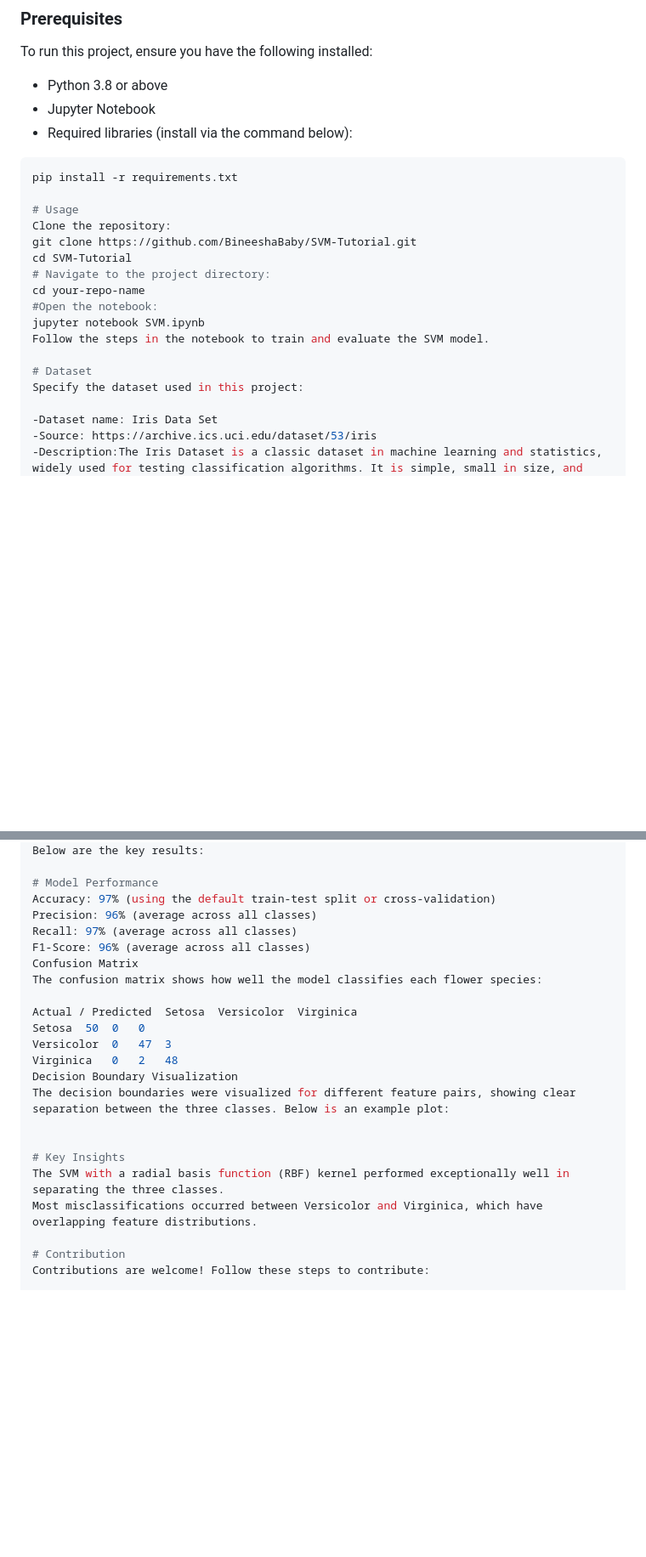
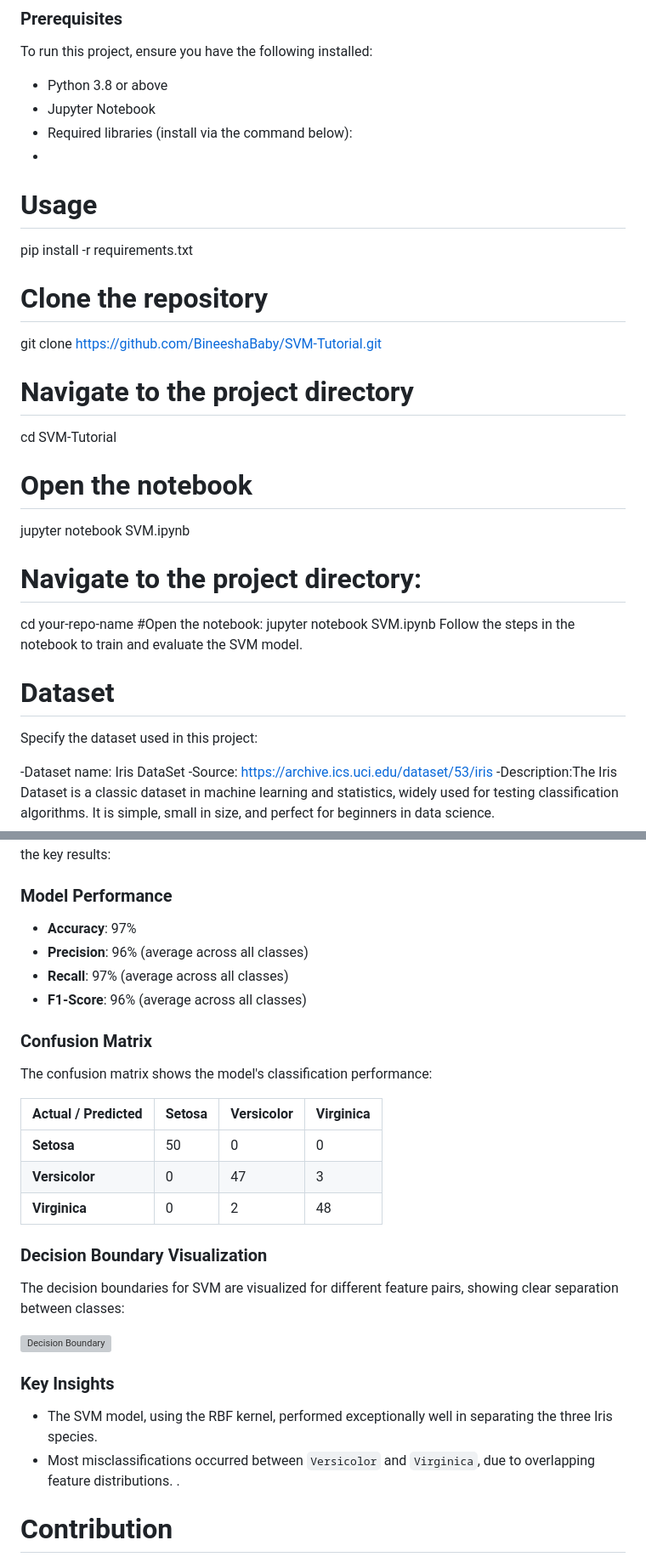
Before and after one commit to BineeshaBaby/SVM-Tutorial, a Markdown page: README.md, 2 parts joined by grey strips. Shown: that part at 85% size. Rendered like a GitHub page; blank space fills up the shorter version; grey boxes are pictures that could not be loaded.

````diff
--- a/README.md
+++ b/README.md
@@ -29,14 +29,20 @@ To run this project, ensure you have the following installed:
 - Python 3.8 or above
 - Jupyter Notebook
 - Required libraries (install via the command below):
-
-```bash
+-
+# Usage
 pip install -r requirements.txt
 
-# Usage
-Clone the repository:
+# Clone the repository
 git clone https://github.com/BineeshaBaby/SVM-Tutorial.git
+
+# Navigate to the project directory
 cd SVM-Tutorial
+
+# Open the notebook
+jupyter notebook SVM.ipynb
+
+
 # Navigate to the project directory:
 cd your-repo-name
 #Open the notebook:
@@ -46,7 +52,7 @@ Follow the steps in the notebook to train and evaluate the SVM model.
 # Dataset
 Specify the dataset used in this project:
 
--Dataset name: Iris Data Set
+-Dataset name: Iris DataSet
 -Source: https://archive.ics.uci.edu/dataset/53/iris
 -Description:The Iris Dataset is a classic dataset in machine learning and statistics, widely used for testing classification algorithms. It is simple, small in size, and perfect for beginners in data science.
 
@@ -54,24 +63,29 @@ Specify the dataset used in this project:
 The Support Vector Machine (SVM) model was trained and evaluated on the Iris dataset. Below are the key results:
 
-# Model Performance
-Accuracy: 97% (using the default train-test split or cross-validation)
-Precision: 96% (average across all classes)
-Recall: 97% (average across all classes)
-F1-Score: 96% (average across all classes)
-Confusion Matrix
-The confusion matrix shows how well the model classifies each flower species:
+### Model Performance
+- **Accuracy**: 97%
+- **Precision**: 96% (average across all classes)
+- **Recall**: 97% (average across all classes)
+- **F1-Score**: 96% (average across all classes)
 
-Actual / Predicted	Setosa	Versicolor	Virginica
-Setosa	50	0	0
-Versicolor	0	47	3
-Virginica	0	2	48
-Decision Boundary Visualization
-The decision boundaries were visualized for different feature pairs, showing clear separation between the three classes. Below is an example plot:
+### Confusion Matrix
+The confusion matrix shows the model's classification performance:
 
+| Actual / Predicted | Setosa | Versicolor | Virginica |
+|---------------------|--------|------------|-----------|
+| **Setosa**          | 50     | 0          | 0         |
+| **Versicolor**      | 0      | 47         | 3         |
+| **Virginica**       | 0      | 2          | 48        |
 
-# Key Insights
-The SVM with a radial basis function (RBF) kernel performed exceptionally well in separating the three classes.
-Most misclassifications occurred between Versicolor and Virginica, which have overlapping feature distributions.
+### Decision Boundary Visualization
+The decision boundaries for SVM are visualized for different feature pairs, showing clear separation between classes:
+
+![Decision Boundary](path/to/decision_boundary_image.png)
+
+### Key Insights
+- The SVM model, using the RBF kernel, performed exceptionally well in separating the three Iris species.
+- Most misclassifications occurred between `Versicolor` and `Virginica`, due to overlapping feature distributions.
+.
 
 # Contribution
 Contributions are welcome! Follow these steps to contribute:
````
Also changed, not shown: other parts of README.md (+4 -1 lines).
